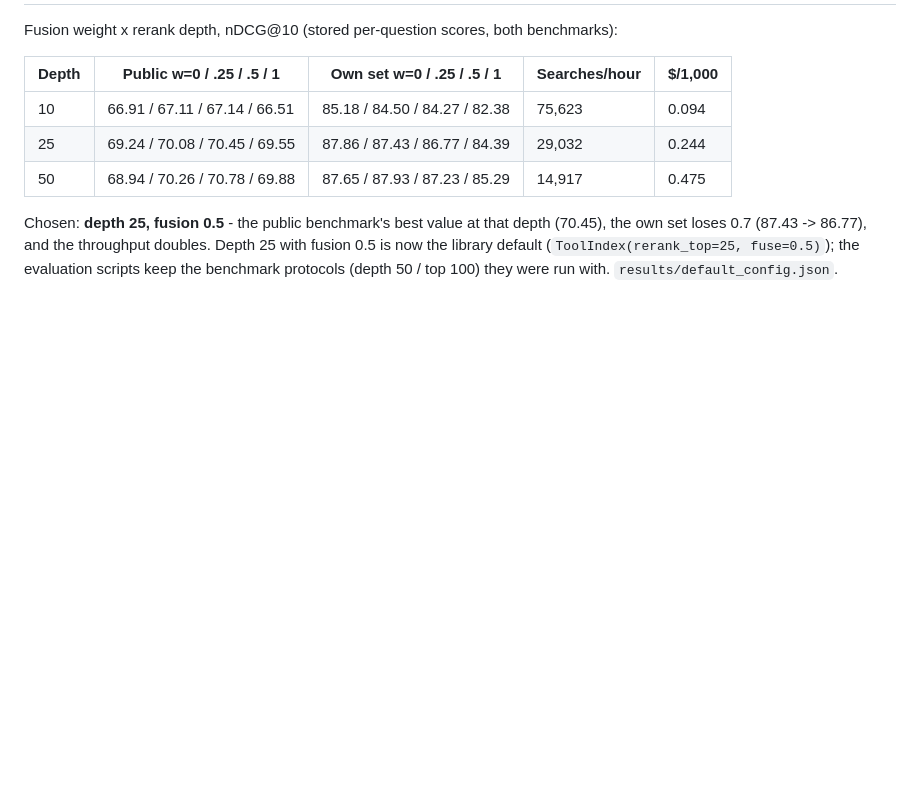
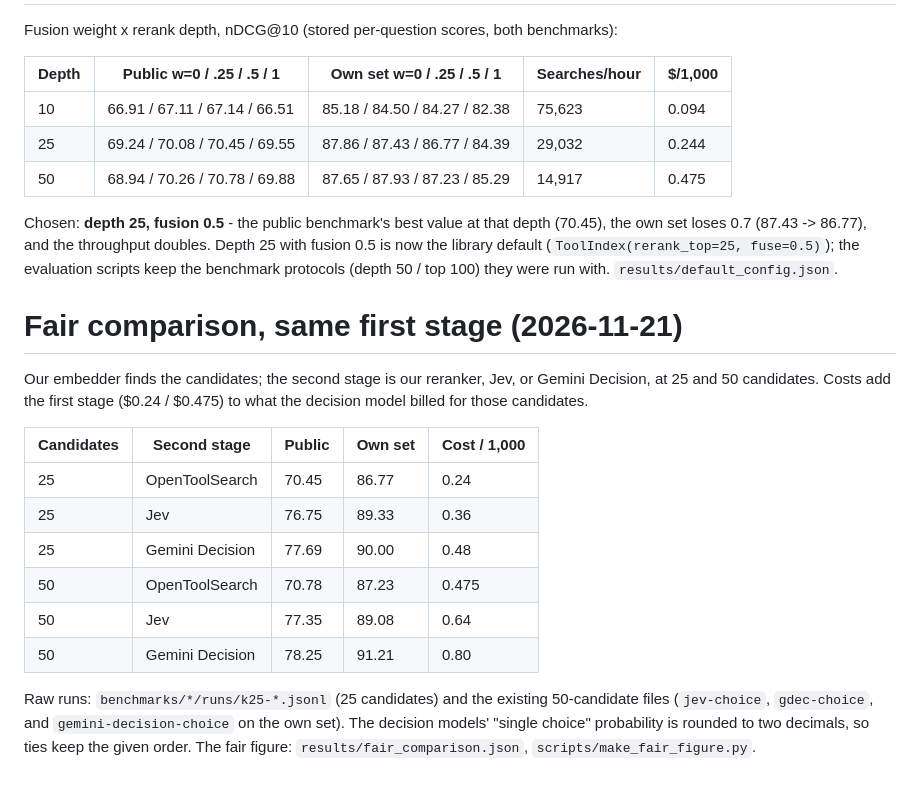
Before and after one commit to ai3inc/opentoolsearch, a Markdown page: results/LEDGER.md, the part around the change. Drawn GitHub-style; blank space fills up the shorter version.

```diff
--- a/results/LEDGER.md
+++ b/results/LEDGER.md
@@ -259,3 +259,23 @@ Chosen: **depth 25, fusion 0.5** - the public benchmark's best value at that dep
 own set loses 0.7 (87.43 -> 86.77), and the throughput doubles. Depth 25 with fusion 0.5 is now
 the library default (`ToolIndex(rerank_top=25, fuse=0.5)`); the evaluation scripts keep the
 benchmark protocols (depth 50 / top 100) they were run with. `results/default_config.json`.
+
+# Fair comparison, same first stage (2026-11-21)
+
+Our embedder finds the candidates; the second stage is our reranker, Jev, or Gemini Decision,
+at 25 and 50 candidates. Costs add the first stage ($0.24 / $0.475) to what the decision
+model billed for those candidates.
+
+| Candidates | Second stage | Public | Own set | Cost / 1,000 |
+|---|---|---|---|---|
+| 25 | OpenToolSearch | 70.45 | 86.77 | 0.24 |
+| 25 | Jev | 76.75 | 89.33 | 0.36 |
+| 25 | Gemini Decision | 77.69 | 90.00 | 0.48 |
+| 50 | OpenToolSearch | 70.78 | 87.23 | 0.475 |
+| 50 | Jev | 77.35 | 89.08 | 0.64 |
+| 50 | Gemini Decision | 78.25 | 91.21 | 0.80 |
+
+Raw runs: `benchmarks/*/runs/k25-*.jsonl` (25 candidates) and the existing 50-candidate files
+(`jev-choice`, `gdec-choice`, and `gemini-decision-choice` on the own set). The decision
+models' "single choice" probability is rounded to two decimals, so ties keep the given order.
+The fair figure: `results/fair_comparison.json`, `scripts/make_fair_figure.py`.
```
Also changed, not shown: hf/opentoolsearch-rerank-0.6b/LEDGER.md (+20 -0 lines), hf/opentoolsearch-rerank-0.6b/README.md (+19 -0 lines), assets/fair.png, 1 other file.
